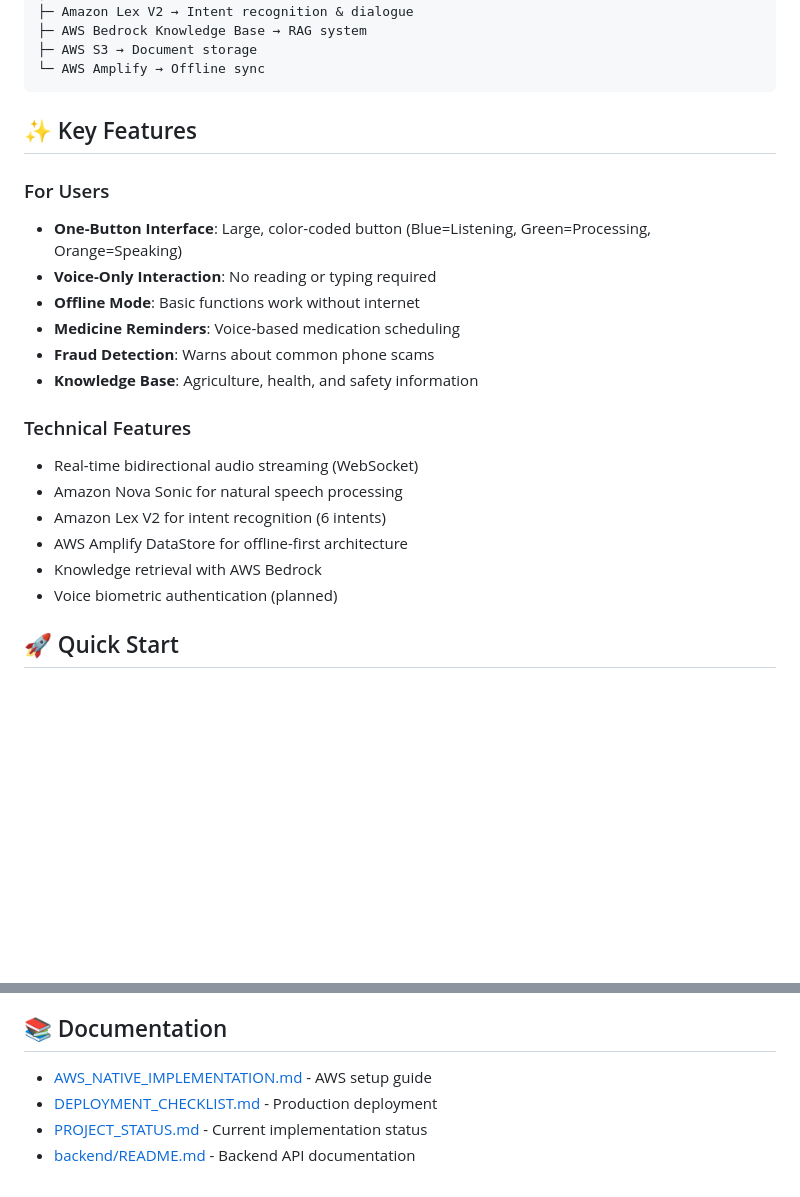
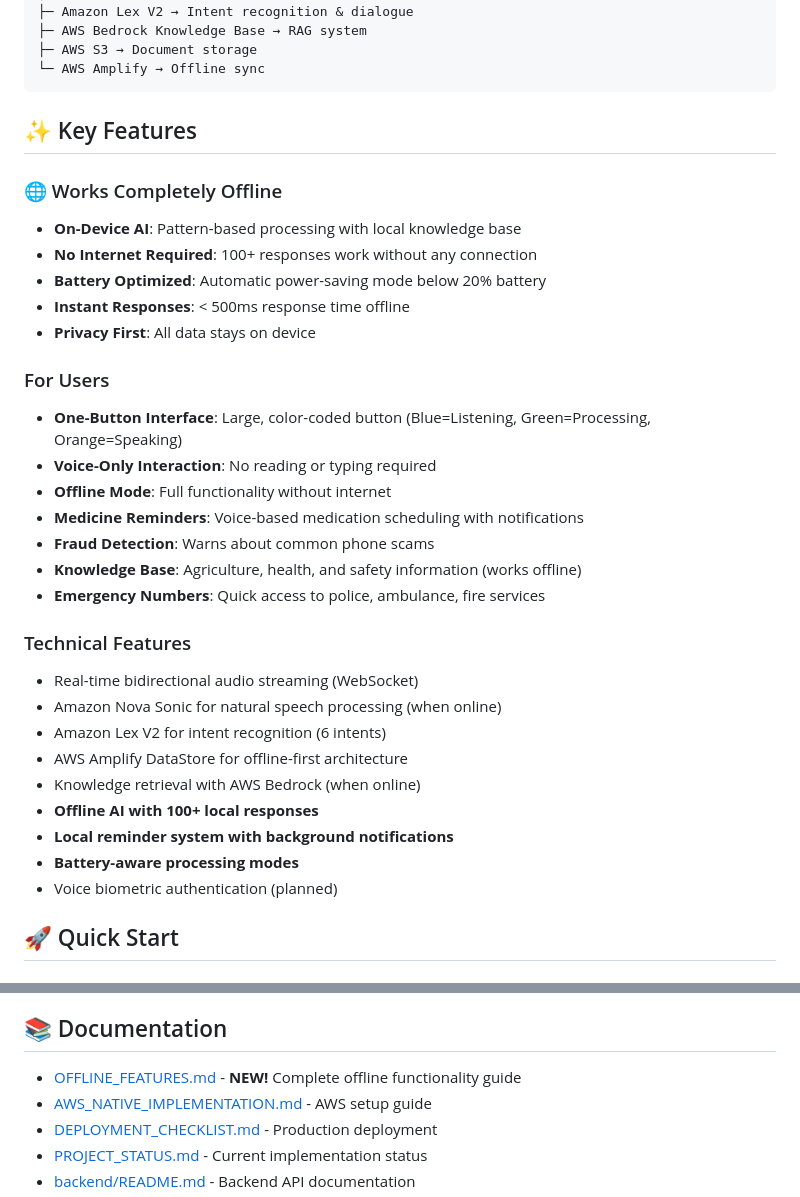
Before and after one commit to pwnjoshi/VoiceAid, a Markdown page: README.md, 2 parts joined by grey strips. Drawn GitHub-style; blank space fills up the shorter version.

Commit message:
Update README with offline features highlights

```diff
--- a/README.md
+++ b/README.md
@@ -28,20 +28,31 @@ Backend API (Node.js + Express)
 
 ## ✨ Key Features
 
+### 🌐 Works Completely Offline
+- **On-Device AI**: Pattern-based processing with local knowledge base
+- **No Internet Required**: 100+ responses work without any connection
+- **Battery Optimized**: Automatic power-saving mode below 20% battery
+- **Instant Responses**: < 500ms response time offline
+- **Privacy First**: All data stays on device
+
 ### For Users
 - **One-Button Interface**: Large, color-coded button (Blue=Listening, Green=Processing, Orange=Speaking)
 - **Voice-Only Interaction**: No reading or typing required
-- **Offline Mode**: Basic functions work without internet
-- **Medicine Reminders**: Voice-based medication scheduling
+- **Offline Mode**: Full functionality without internet
+- **Medicine Reminders**: Voice-based medication scheduling with notifications
 - **Fraud Detection**: Warns about common phone scams
-- **Knowledge Base**: Agriculture, health, and safety information
+- **Knowledge Base**: Agriculture, health, and safety information (works offline)
+- **Emergency Numbers**: Quick access to police, ambulance, fire services
 
 ### Technical Features
 - Real-time bidirectional audio streaming (WebSocket)
-- Amazon Nova Sonic for natural speech processing
+- Amazon Nova Sonic for natural speech processing (when online)
 - Amazon Lex V2 for intent recognition (6 intents)
 - AWS Amplify DataStore for offline-first architecture
-- Knowledge retrieval with AWS Bedrock
+- Knowledge retrieval with AWS Bedrock (when online)
+- **Offline AI with 100+ local responses**
+- **Local reminder system with background notifications**
+- **Battery-aware processing modes**
 - Voice biometric authentication (planned)
 
 ## 🚀 Quick Start
@@ -155,6 +166,7 @@ VoiceAid/
 
 ## 📚 Documentation
 
+- [OFFLINE_FEATURES.md](OFFLINE_FEATURES.md) - **NEW!** Complete offline functionality guide
 - [AWS_NATIVE_IMPLEMENTATION.md](AWS_NATIVE_IMPLEMENTATION.md) - AWS setup guide
 - [DEPLOYMENT_CHECKLIST.md](DEPLOYMENT_CHECKLIST.md) - Production deployment
 - [PROJECT_STATUS.md](PROJECT_STATUS.md) - Current implementation status
```
